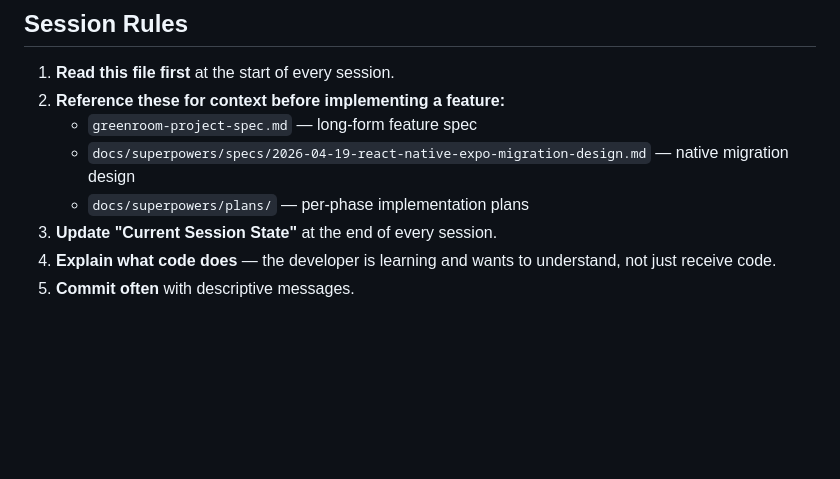
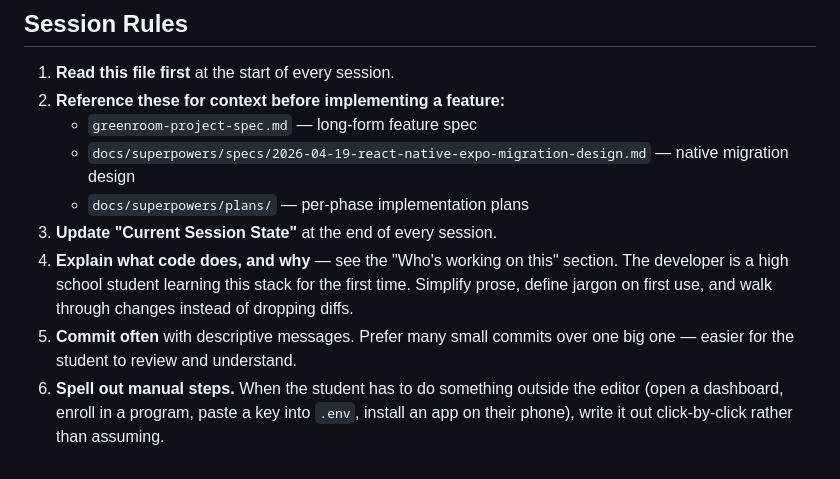
Before and after one commit to revant321/greenroom, a Markdown page: CLAUDE.md, the part around one of its changes. GitHub-like rendering; blank space fills up the shorter version.

```diff
--- a/CLAUDE.md
+++ b/CLAUDE.md
@@ -101,5 +122,6 @@ Note that later phases will add more under `src/` (services, components, etc.) p
    - `docs/superpowers/specs/2026-04-19-react-native-expo-migration-design.md` — native migration design
    - `docs/superpowers/plans/` — per-phase implementation plans
 3. **Update "Current Session State"** at the end of every session.
-4. **Explain what code does** — the developer is learning and wants to understand, not just receive code.
-5. **Commit often** with descriptive messages.
+4. **Explain what code does, and why** — see the "Who's working on this" section. The developer is a high school student learning this stack for the first time. Simplify prose, define jargon on first use, and walk through changes instead of dropping diffs.
+5. **Commit often** with descriptive messages. Prefer many small commits over one big one — easier for the student to review and understand.
+6. **Spell out manual steps.** When the student has to do something outside the editor (open a dashboard, enroll in a program, paste a key into `.env`, install an app on their phone), write it out click-by-click rather than assuming.
```
Also changed, not shown: other parts of CLAUDE.md (+21 -0 lines).
